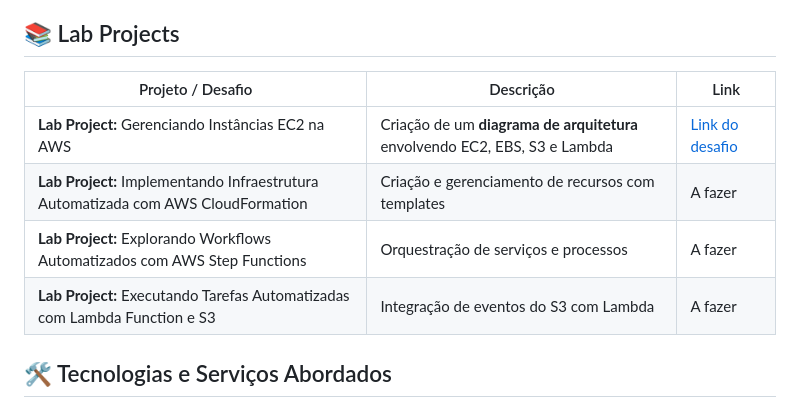
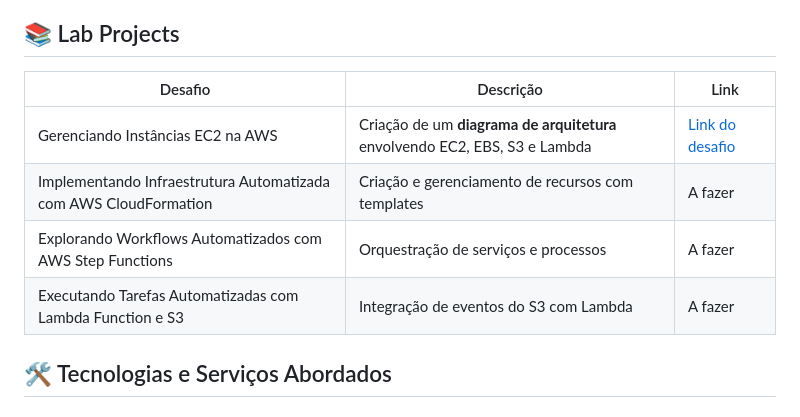
Before and after one commit to HeloSalgado/santander-code-girls-aws-bootcamp, a Markdown page: README.md, the part around the change. GitHub-like rendering.

Commit message:
docs: atualizar conteúdo das anotações

```diff
--- a/README.md
+++ b/README.md
@@ -13,12 +13,12 @@ O programa aborda um amplo conjunto de **tecnologias e serviços AWS**, desde fu
 
 ## 📚 Lab Projects
 
-| Projeto / Desafio | Descrição | Link |
+| Desafio | Descrição | Link |
 |-------------------|-----------|------|
-| **Lab Project:** Gerenciando Instâncias EC2 na AWS | Criação de um **diagrama de arquitetura** envolvendo EC2, EBS, S3 e Lambda | [Link do desafio](./Desafios/Gerenciando%20Instâncias%20EC2/Diagrama%20AWS%20-%20EC2.png) |
-| **Lab Project:** Implementando Infraestrutura Automatizada com AWS CloudFormation | Criação e gerenciamento de recursos com templates | A fazer |
-| **Lab Project:** Explorando Workflows Automatizados com AWS Step Functions | Orquestração de serviços e processos | A fazer |
-| **Lab Project:** Executando Tarefas Automatizadas com Lambda Function e S3 | Integração de eventos do S3 com Lambda | A fazer |
+| Gerenciando Instâncias EC2 na AWS | Criação de um **diagrama de arquitetura** envolvendo EC2, EBS, S3 e Lambda | [Link do desafio](./Desafios/Gerenciando%20Instâncias%20EC2/Diagrama%20AWS%20-%20EC2.png) |
+| Implementando Infraestrutura Automatizada com AWS CloudFormation | Criação e gerenciamento de recursos com templates | A fazer |
+| Explorando Workflows Automatizados com AWS Step Functions | Orquestração de serviços e processos | A fazer |
+| Executando Tarefas Automatizadas com Lambda Function e S3 | Integração de eventos do S3 com Lambda | A fazer |
 
 ## 🛠️ Tecnologias e Serviços Abordados
 
```
Also changed, not shown: Anotações/armazenamento-ebs-s3/Armazenamento na Nuvem com Amazon EBS e S3.md (+2 -3 lines).
